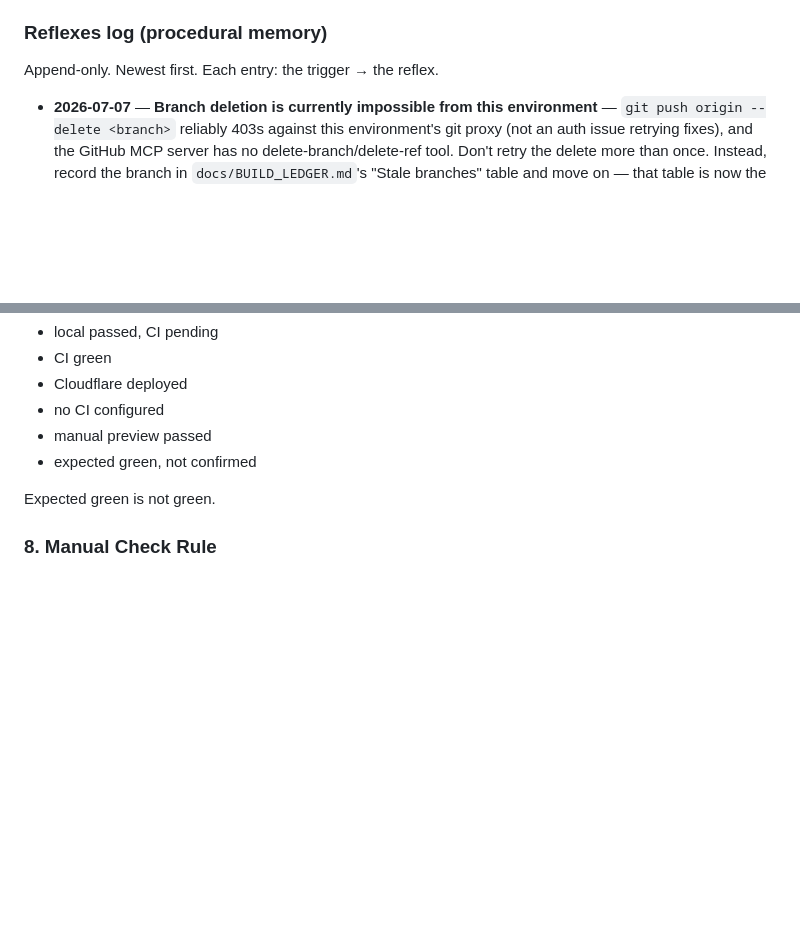
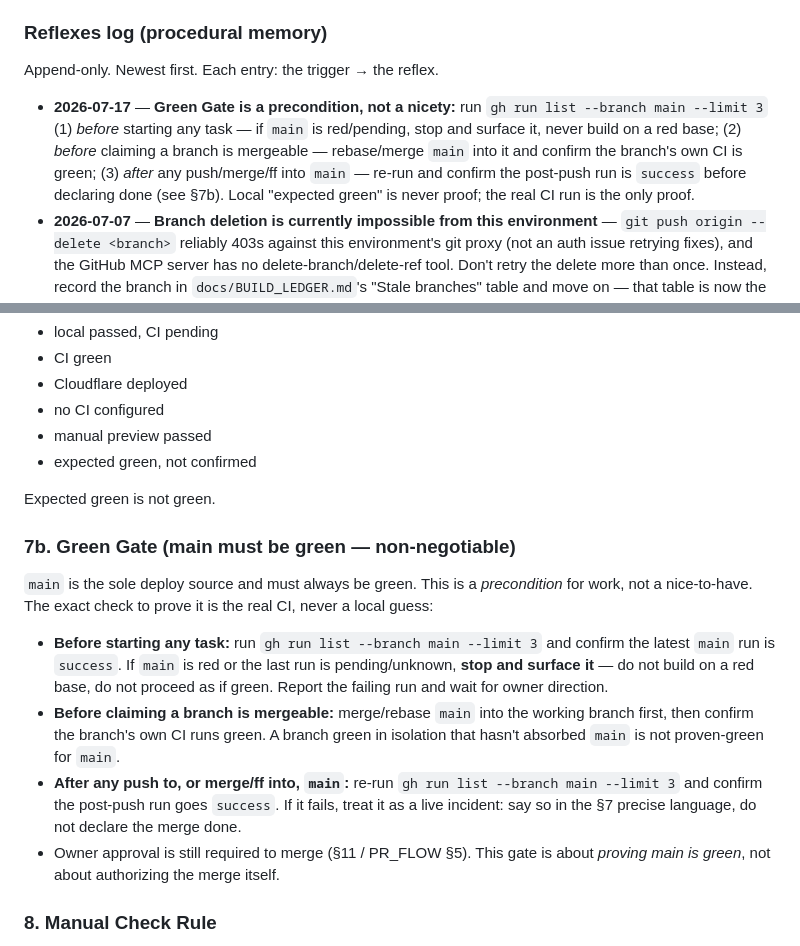
Before and after one commit to KudbeeZero/Devbiz, a Markdown page: CLAUDE.md, 2 parts joined by grey strips. Rendered like a GitHub page; blank space fills up the shorter version.

Commit message:
docs: add Green Gate protocol to CLAUDE.md
Add a new section (7b) and a log entry detailing the "Green Gate"
requirement. This establishes strict protocols for verifying that the
`main` branch is green via GitHub Actions before starting tasks,
claiming mergeability, or declaring a task complete.

Co-authored-by: kiloconnect[bot] <240665456+kiloconnect[bot]@users.noreply.github.com>

```diff
--- a/CLAUDE.md
+++ b/CLAUDE.md
@@ -52,6 +52,7 @@ Routing rule of thumb: *permanent rule* → CLAUDE.md · *in-flight state* → B
 
 Append-only. Newest first. Each entry: the trigger → the reflex.
 
+- **2026-07-17** — **Green Gate is a precondition, not a nicety:** run `gh run list --branch main --limit 3` (1) *before* starting any task — if `main` is red/pending, stop and surface it, never build on a red base; (2) *before* claiming a branch is mergeable — rebase/merge `main` into it and confirm the branch's own CI is green; (3) *after* any push/merge/ff into `main` — re-run and confirm the post-push run is `success` before declaring done (see §7b). Local "expected green" is never proof; the real CI run is the only proof.
 - **2026-07-07** — **Branch deletion is currently impossible from this environment** — `git push origin --delete <branch>` reliably 403s against this environment's git proxy (not an auth issue retrying fixes), and the GitHub MCP server has no delete-branch/delete-ref tool. Don't retry the delete more than once. Instead, record the branch in `docs/BUILD_LEDGER.md`'s "Stale branches" table and move on — that table is now the actual record of what should be deleted once a path exists. The real fix is enabling GitHub's **"Automatically delete head branches"** repo setting (owner-only, Settings → General → Pull Requests) — recommend it, don't keep working around its absence. A future session may have a different git remote/tooling — don't assume this is permanent without checking again.
 - **2026-07-02** — **No branches left behind:** when a PR/lane closes or merges, delete its branch (local + remote) in the same step. Land verified lanes to `main`, then delete; only a branch with active in-progress work may linger. *(2026-07-07 update: this remains the goal, but see the entry above — deletion is currently blocked at the tooling level in this environment; log the branch instead of retrying.)*
 - **2026-07-02** — Owner prefers a **commit-streaming workflow**: don't reflexively open a PR per change. Default to one working/integration branch with incremental commits; open a PR only when a real review gate is needed or the owner asks. (See Working Conventions below.)
@@ -180,6 +181,26 @@ Use precise language:
 
 Expected green is not green.
 
+### 7b. Green Gate (main must be green — non-negotiable)
+
+`main` is the sole deploy source and must always be green. This is a *precondition*
+for work, not a nice-to-have. The exact check to prove it is the real CI, never a
+local guess:
+
+- **Before starting any task:** run `gh run list --branch main --limit 3` and
+  confirm the latest `main` run is `success`. If `main` is red or the last run is
+  pending/unknown, **stop and surface it** — do not build on a red base, do not
+  proceed as if green. Report the failing run and wait for owner direction.
+- **Before claiming a branch is mergeable:** merge/rebase `main` into the working
+  branch first, then confirm the branch's own CI runs green. A branch green in
+  isolation that hasn't absorbed `main` is not proven-green for `main`.
+- **After any push to, or merge/ff into, `main`:** re-run
+  `gh run list --branch main --limit 3` and confirm the post-push run goes
+  `success`. If it fails, treat it as a live incident: say so in the §7 precise
+  language, do not declare the merge done.
+- Owner approval is still required to merge (§11 / PR_FLOW §5). This gate is about
+  *proving main is green*, not about authorizing the merge itself.
+
 ### 8. Manual Check Rule
 
 If a PR requires browser, wallet, payment, screen capture, API key, or deployment
```
